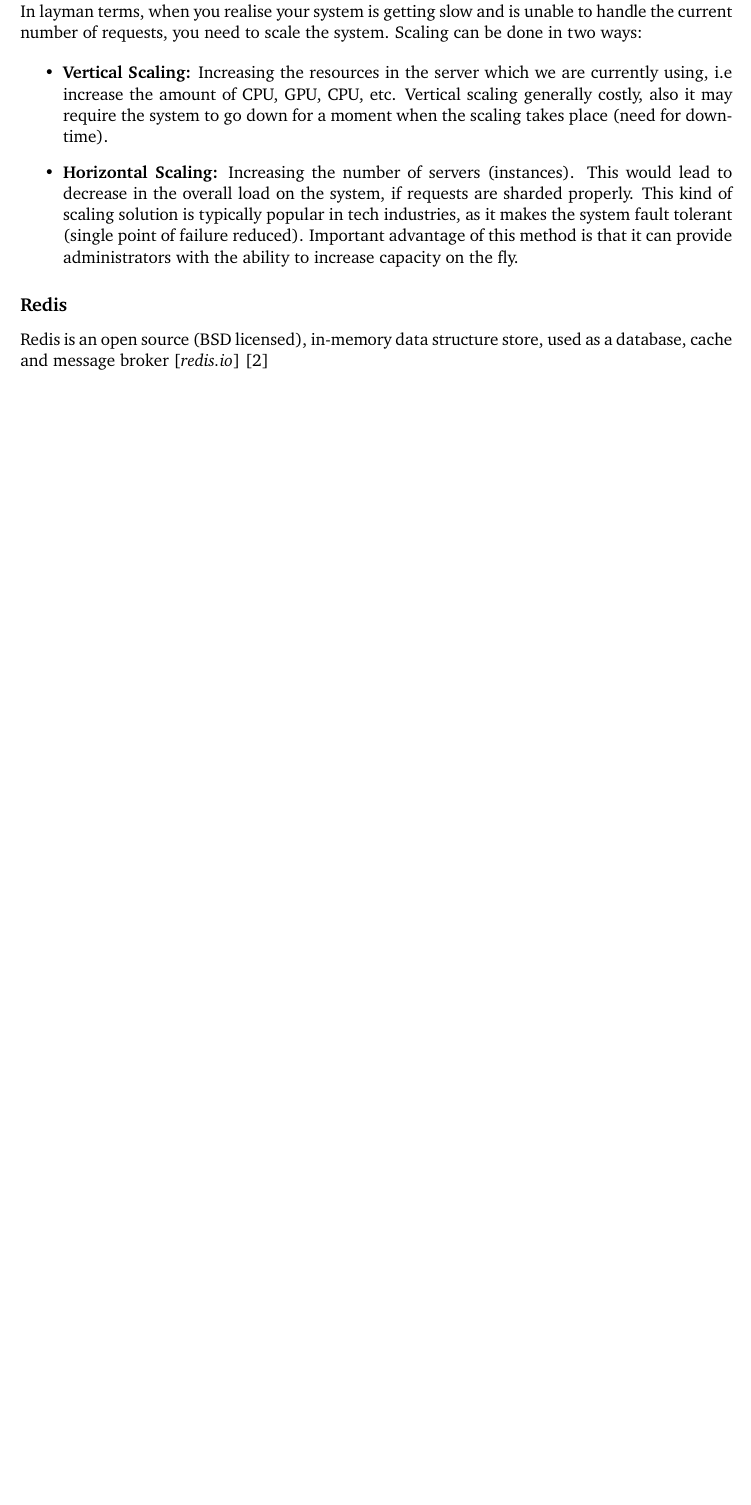
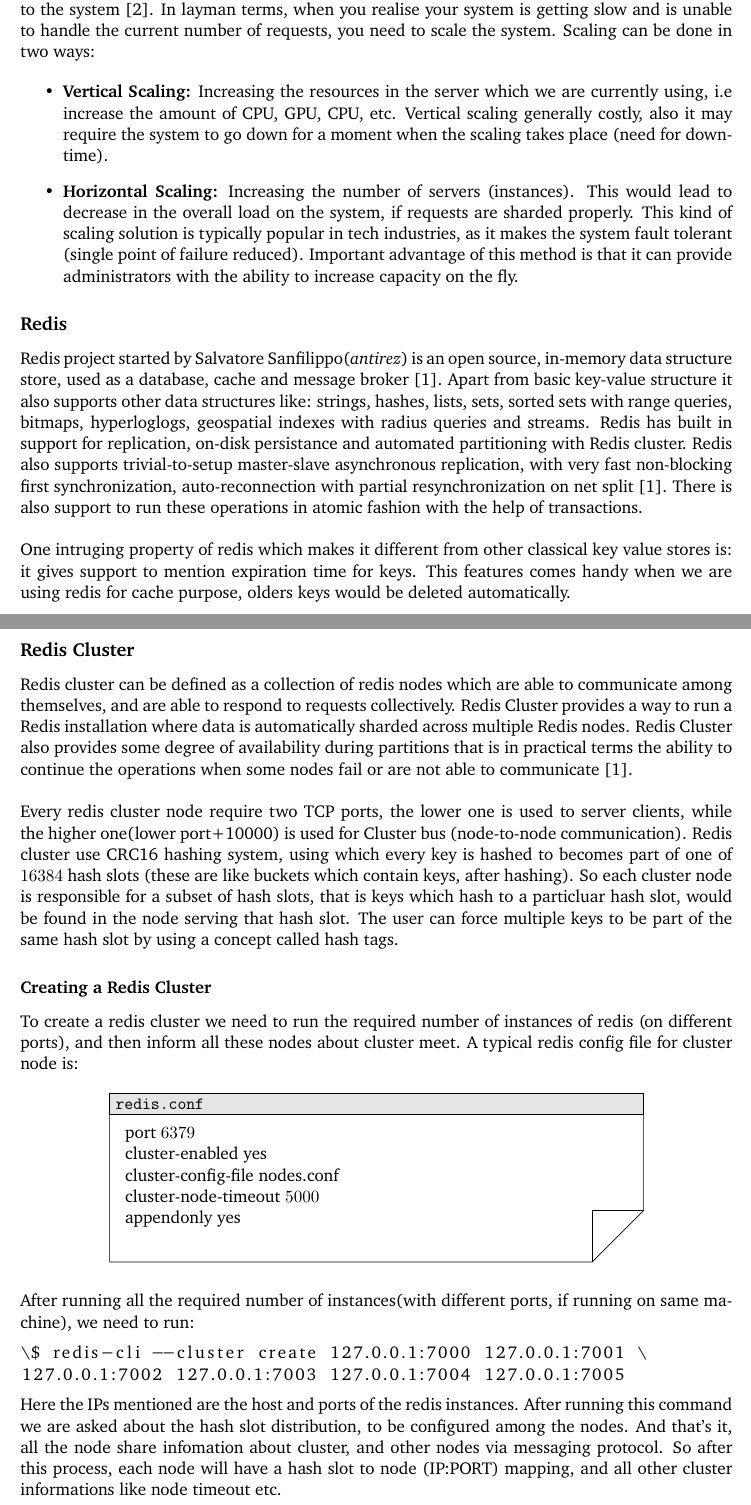
Before and after one commit to raghukul01/AutoScale-Report, a LaTeX document (report/report.tex, which reads report/structure.tex): part of page 3 of 5 before the commit and two parts of pages 3 and 4 of 7 after it, the two joined at a grey line, cut so that both start at the same text, the shorter picture padded with empty space. Compiled offline with pdfLaTeX.

Commit message:
Add introduction for redis cluster

```diff
--- a/report/report.tex
+++ b/report/report.tex
@@ -7,15 +7,15 @@
 % file with some default definations
 \input{structure.tex}
 \usepackage{listings}
-\lstset{language=Python, basicstyle=\normalsize\sffamily\linespread{0.8}, numbers=left, numberstyle=\small, stepnumber=1, numbersep=5pt}
+\lstset{language=Bash, basicstyle=\normalsize\linespread{0.8}, stepnumber=1, numbersep=5pt}
 \usepackage{fancyhdr}
 \usepackage{pdfpages}
 \setlength{\parindent}{0pt}
 \fancypagestyle{note_1}{\fancyfoot[R]{\textit{* These kind of auction are sealed bid auction.}}}
 \pagestyle{fancy}
 \fancyhf{}
-\lhead{\textbf{\NAME\ (\ANDREWID)}}
-\chead{\textbf{UGP Report}}
+\lhead{\textit{Auto Scaling of Key Value stores}}
+\chead{\textit{UGP Report}}
 \rhead{\COURSE}
 \usepackage{cite}
 
@@ -23,7 +23,7 @@
 \newcommand\NAME{Raghukul Raman}
 \newcommand\ANDREWID{160538}
 \newcommand\HWNUM{4}
-\newcommand\COURSE{CS395}
+\newcommand\COURSE{CS396}
 %======================================================
 
 % available formatted sections:
@@ -141,6 +140,67 @@ can be done in two ways:
 \end{itemize}
 
 \subsection*{Redis}
-Redis is an open source (BSD licensed), in-memory data structure store,
-used as a database, cache and message broker [\textit{redis.io}] \cite{latexcompanion}
+Redis project started by Salvatore Sanfilippo(\textit{antirez}) is
+an open source, in-memory data structure store,
+used as a database, cache and message broker \cite{redis}.
+Apart from basic key-value structure it also supports other data structures like:
+strings, hashes, lists, sets, sorted sets with range queries, bitmaps,
+hyperloglogs, geospatial indexes with radius queries and streams. Redis has built in
+support for replication, on-disk persistance and automated partitioning with Redis cluster.
+Redis also supports trivial-to-setup master-slave asynchronous
+replication, with very fast non-blocking first synchronization, auto-reconnection
+with partial resynchronization on net split \cite{redis}.
+There is also support to run these operations in atomic fashion with the help
+of transactions.
+\\
 
+One intruging property of redis which makes it different from other classical key
+value stores is: it gives support to mention expiration time for keys. This features
+comes handy when we are using redis for cache purpose, olders keys would be deleted automatically.
+
+\pagebreak
+
+\subsection*{Redis Cluster}
+Redis cluster can be defined as a collection of redis nodes which are able to communicate
+among themselves, and are able to respond to requests collectively.
+Redis Cluster provides a way to run a Redis installation where
+data is automatically sharded across multiple Redis nodes.
+Redis Cluster also provides some degree of availability during partitions
+that is in practical terms the ability to continue the operations when
+some nodes fail or are not able to communicate \cite{redis}.
+\\
+
+Every redis cluster node require two TCP ports, the lower one is used to server clients,
+while the higher one(lower port+10000) is used for Cluster bus (node-to-node communication).
+Redis cluster use CRC16 hashing system, using which every key is hashed to
+becomes part of one of $16384$ hash slots (these are like buckets
+which contain keys, after hashing). So each cluster node is
+responsible for a subset of hash slots, that is keys which hash to a particluar
+hash slot, would be found in the node serving that hash slot.
+The user can force multiple keys to be part of the same hash slot
+by using a concept called hash tags.
+
+
+\subsubsection*{Creating a Redis Cluster}
+To create a redis cluster we need to run the required number of instances of redis
+(on different ports), and then inform all these nodes about cluster meet. A typical
+redis config file for cluster node is:
+\begin{file}[redis.conf]
+port $6379$ \\
+cluster-enabled yes \\
+cluster-config-file nodes.conf \\
+cluster-node-timeout $5000$ \\
+appendonly yes \\
+\end{file}
+
+After running all the required number of instances(with different ports, if
+running on same machine), we need to run:
+\begin{lstlisting}
+\$ redis-cli --cluster create 127.0.0.1:7000 127.0.0.1:7001 \
+127.0.0.1:7002 127.0.0.1:7003 127.0.0.1:7004 127.0.0.1:7005
+\end{lstlisting}
+Here the IPs mentioned are the host and ports of the redis instances. After
+running this command we are asked about the hash slot distribution, to be configured
+among the nodes. And that's it, all the node share infomation about cluster,
+and other nodes via messaging protocol. So after this process, each node will have a
+hash slot to node (IP:PORT) mapping, and all other cluster informations like node timeout etc.
--- a/report/structure.tex
+++ b/report/structure.tex
@@ -82,7 +82,7 @@
 	middlelinewidth=2pt,
 	frametitlerule=false,
 	backgroundcolor=black!5!white,
-	frametitle={Command Line},
+	frametitle={Shell},
 	frametitlefont={\normalfont\sffamily\color{white}\hspace{-1em}},
 	frametitlebackgroundcolor=black!50!white,
 	nobreak,
```
Also changed, not shown: report/report.bbl (deleted), report/report.pdf, report/report.tex (62 more changed lines), 2 other files.
